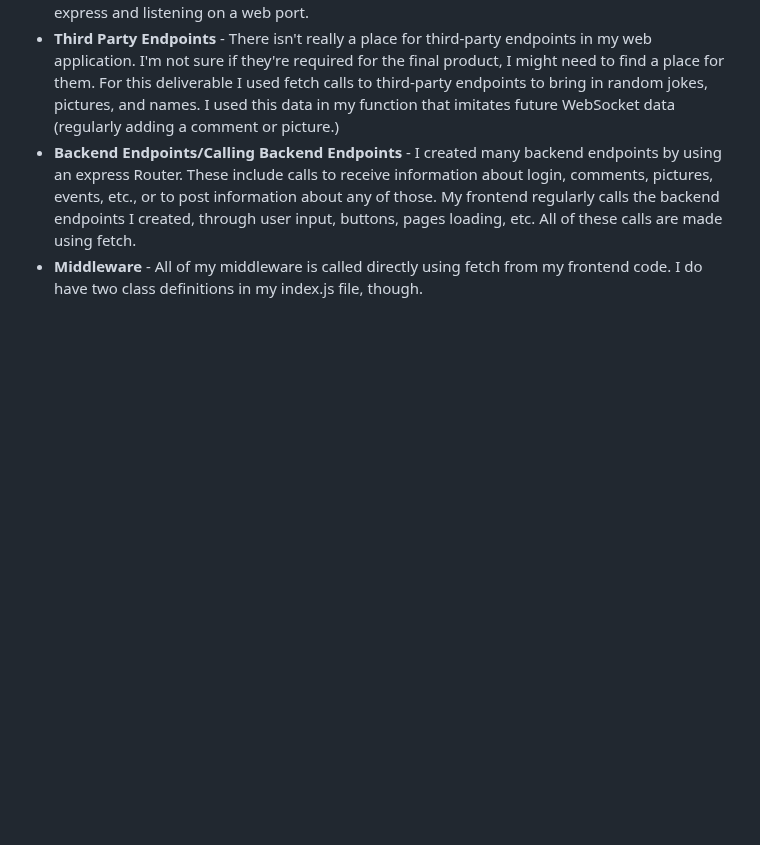
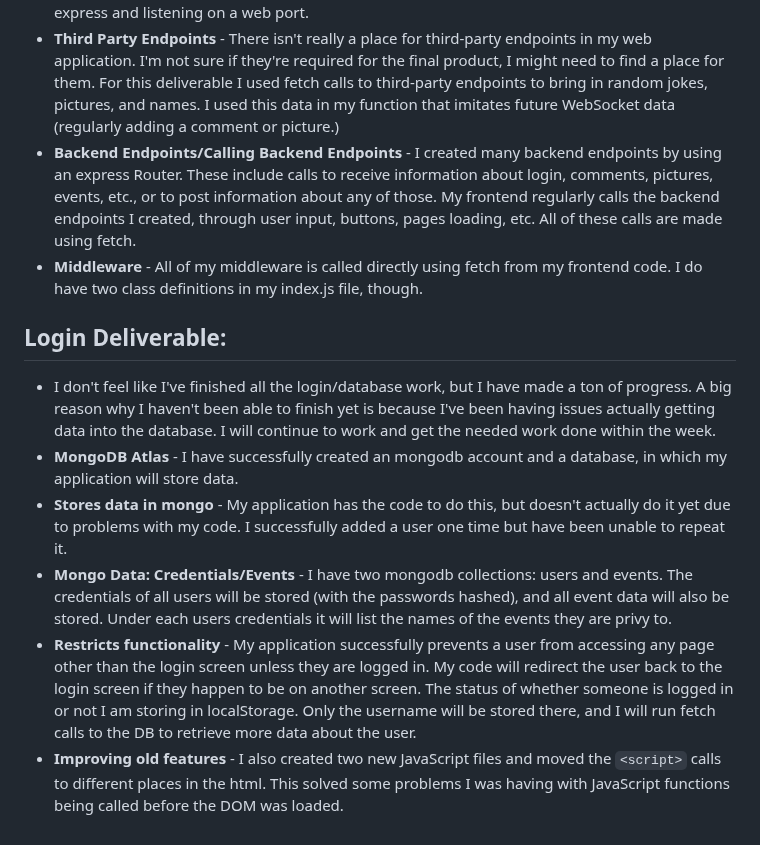
Before and after one commit to stamphen/startup, a Markdown page: README.md, the part around the change. GitHub-like rendering; blank space fills up the shorter version.

Commit message:
Updated README.md with notes on the DB/Login Deliverable

```diff
--- a/README.md
+++ b/README.md
@@ -62,3 +62,11 @@ I finished applying CSS styles to my HTML web application. I think the website l
 - **Third Party Endpoints** - There isn't really a place for third-party endpoints in my web application. I'm not sure if they're required for the final product, I might need to find a place for them. For this deliverable I used fetch calls to third-party endpoints to bring in random jokes, pictures, and names. I used this data in my function that imitates future WebSocket data (regularly adding a comment or picture.)
 - **Backend Endpoints/Calling Backend Endpoints** - I created many backend endpoints by using an express Router. These include calls to receive information about login, comments, pictures, events, etc., or to post information about any of those. My frontend regularly calls the backend endpoints I created, through user input, buttons, pages loading, etc. All of these calls are made using fetch.
 - **Middleware** - All of my middleware is called directly using fetch from my frontend code. I do have two class definitions in my index.js file, though.
+
+## Login Deliverable:
+- I don't feel like I've finished all the login/database work, but I have made a ton of progress. A big reason why I haven't been able to finish yet is because I've been having issues actually getting data into the database. I will continue to work and get the needed work done within the week.
+- **MongoDB Atlas** - I have successfully created an mongodb account and a database, in which my application will store data.
+- **Stores data in mongo** - My application has the code to do this, but doesn't actually do it yet due to problems with my code. I successfully added a user one time but have been unable to repeat it.
+- **Mongo Data: Credentials/Events** - I have two mongodb collections: users and events. The credentials of all users will be stored (with the passwords hashed), and all event data will also be stored. Under each users credentials it will list the names of the events they are privy to.
+- **Restricts functionality** - My application successfully prevents a user from accessing any page other than the login screen unless they are logged in. My code will redirect the user back to the login screen if they happen to be on another screen. The status of whether someone is logged in or not I am storing in localStorage. Only the username will be stored there, and I will run fetch calls to the DB to retrieve more data about the user.
+- **Improving old features** - I also created two new JavaScript files and moved the `<script>` calls to different places in the html. This solved some problems I was having with JavaScript functions being called before the DOM was loaded.
```
